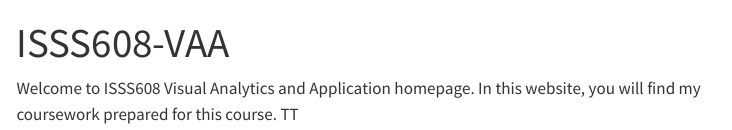
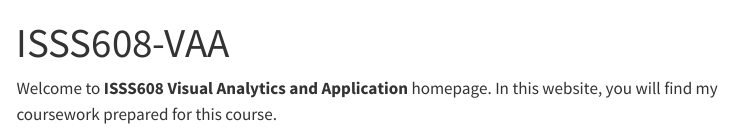
Before and after one commit to Hao-Liu0413/ISSS608-VAA, a Quarto document (index.qmd): the page in a window 1100 px wide, from its top. Rendered offline with R 4.5, knitr and Pandoc in place of Quarto, with nearby package versions; menus at the side of the page are left out.

Commit message:
Commit after revising index and yml

```diff
--- a/_quarto.yml
+++ b/_quarto.yml
@@ -5,10 +5,14 @@ website:
   title: "ISSS608-VAA"
   navbar:
     left:
+      - text: "Hands-on Exercise"
+        menu:
+        - text: "Hands-on Exerciese 1"
+          href: "Hands-on_Ex/Hands-on_Ex01/Hands-on_Ex01.html"
+    right:
       - href: index.qmd
         text: Home
       - about.qmd
-
 format:
   html:
     theme: cosmo
--- a/index.qmd
+++ b/index.qmd
@@ -2,4 +2,4 @@
 title: "ISSS608-VAA"
 ---
 
-Welcome to ISSS608 Visual Analytics and Application homepage. In this website, you will find my coursework prepared for this course. TT
+Welcome to **ISSS608 Visual Analytics and Application** homepage. In this website, you will find my coursework prepared for this course.
```
Also changed, not shown: 2 other files.
